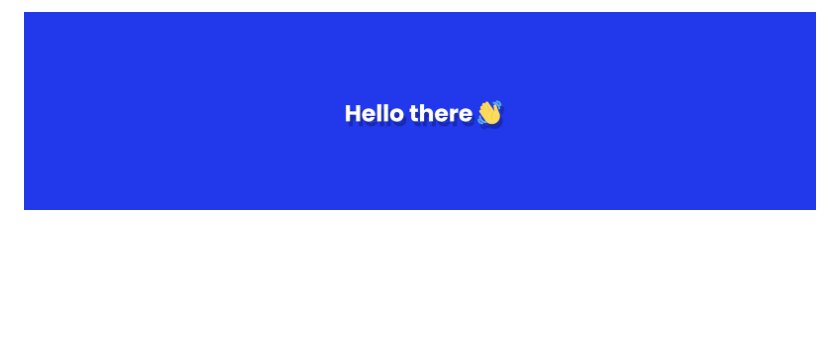
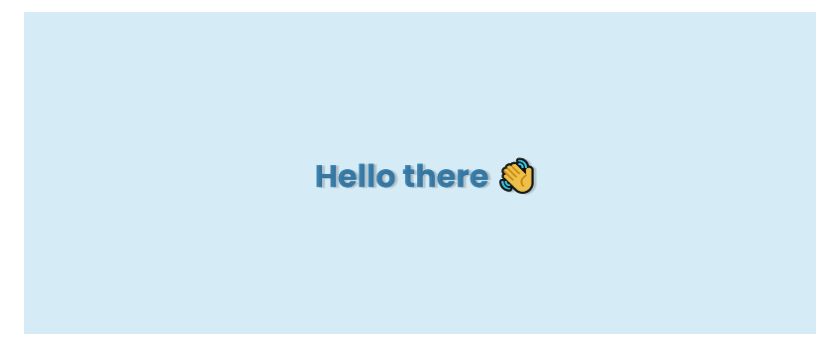
Before and after one commit to hirotasoshu/hirotasoshu, a Markdown page: README.md, the part around one of its changes. Drawn GitHub-style; pictures changed too: assets/new_banner.png (added); blank space fills up the shorter version.

Commit message:
Update banner and icons

```diff
--- a/README.md
+++ b/README.md
@@ -1,2 +1,2 @@
-![Banner](assets/banner.png)
+![Banner](assets/new_banner.png)
 
```
Also changed, not shown: other parts of README.md (+4 -2 lines), assets/inst.png (added), assets/telegram.png (added), assets/vk.png (added).
